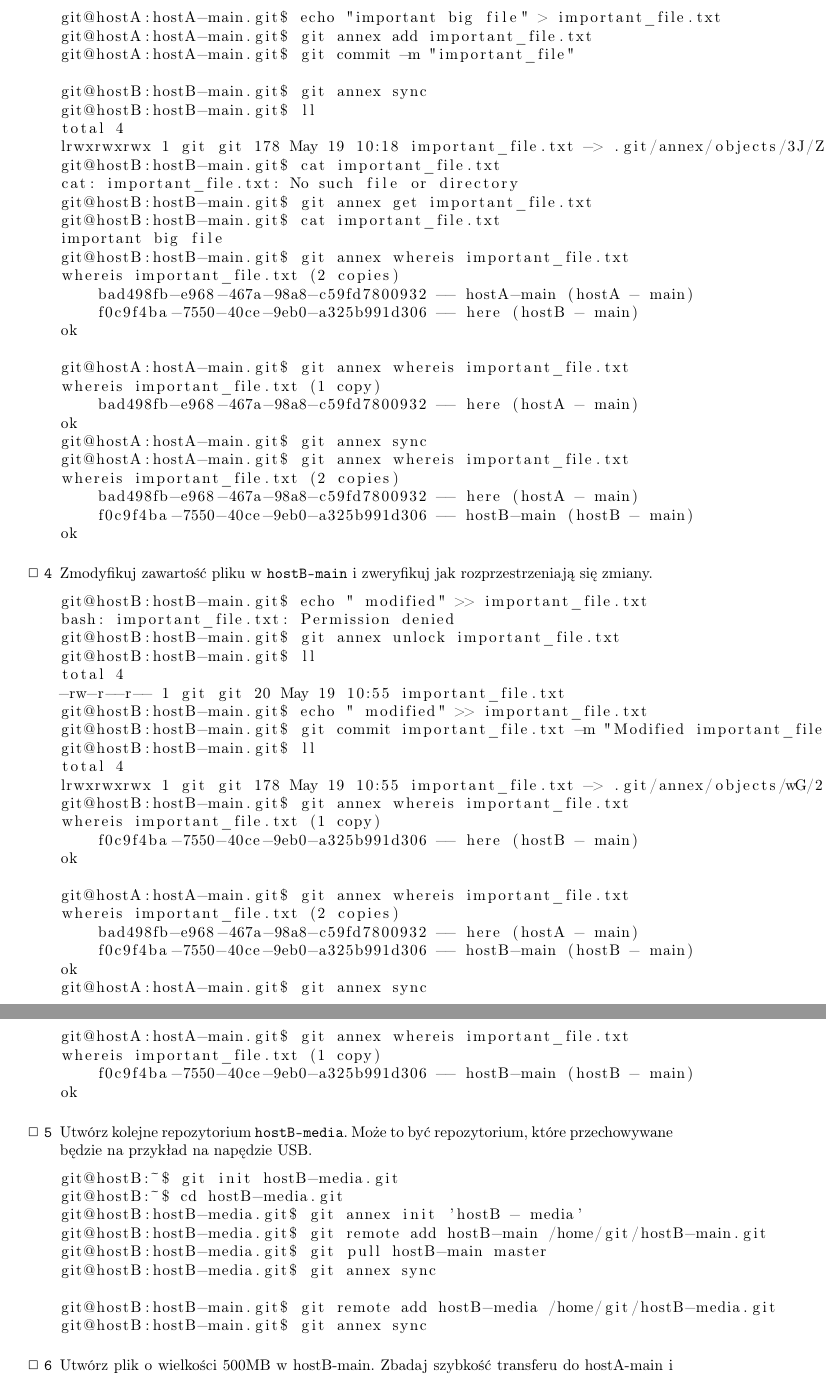
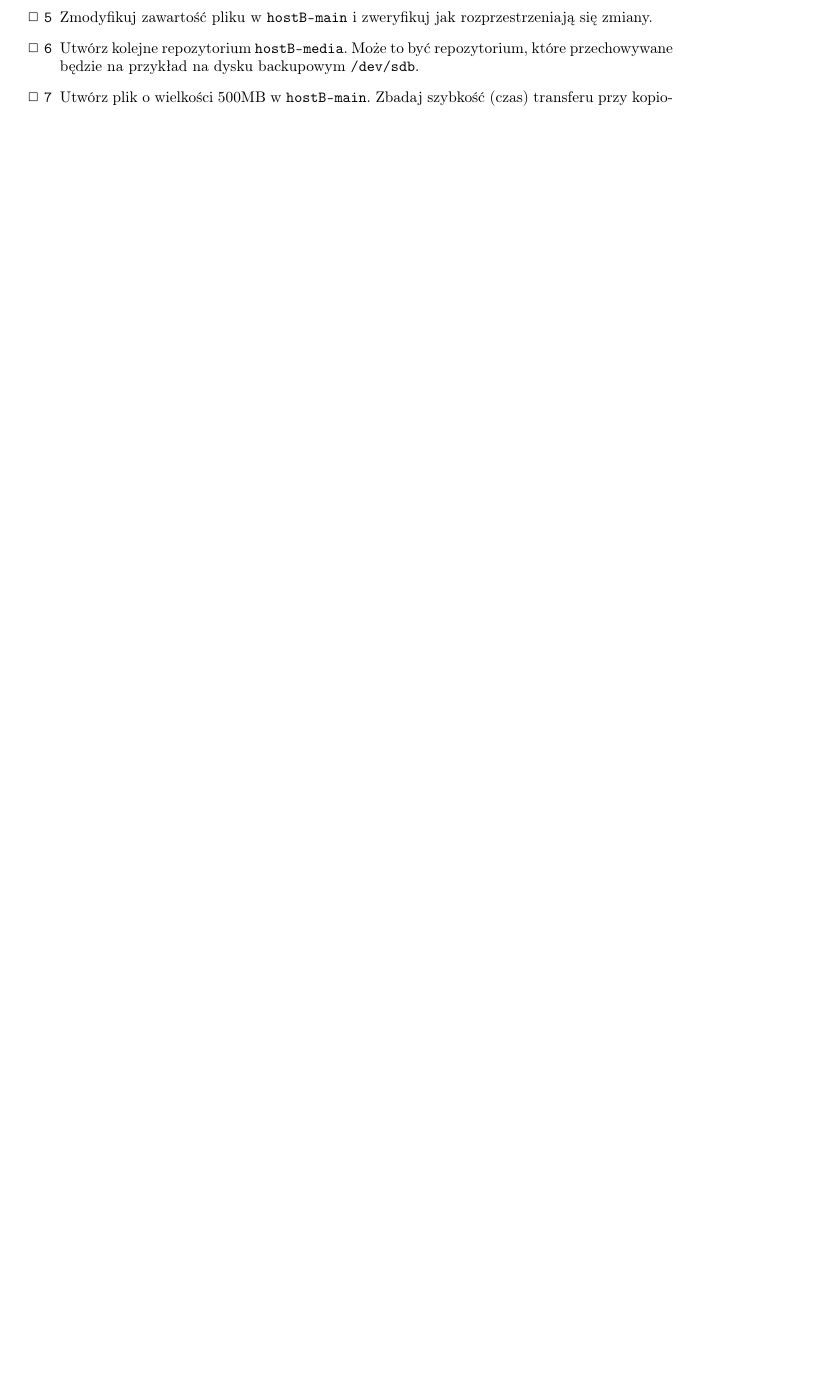
Before and after one commit to mliszcz/agh-abd, a LaTeX document (git-annex/instructions/git-annex.tex): two parts of pages 2 and 3 of 3 before the commit and part of page 2 of 2 after it, the two joined at a grey line, cut at the place of the change, the shorter picture padded with empty space. Compiled offline with pdfLaTeX.

Commit message:
lab description updated; redundant backup example

```diff
--- a/git-annex/instructions/git-annex.tex
+++ b/git-annex/instructions/git-annex.tex
@@ -9,6 +9,8 @@
 %\usepackage[dvips]{epsfig}
 %\usepackage{url}
 \usepackage{listings}
+
+\usepackage{hyperref}
 
 \definecolor{uxgray}{gray}{0.75}
 \newcommand{\uxcmd}[1]{\colorbox{uxgray}{\scalebox{0.6}[0.9]{\texttt{#1}}}}
@@ -92,20 +81,3 @@ git@hostA:hostA-main.git$ git remote add hostB-main git@hostB:hostB-main.git
 
-   \begin{lstlisting}
-git@hostA:hostA-main.git$ echo "important big file" > important_file.txt
-git@hostA:hostA-main.git$ git annex add important_file.txt
-git@hostA:hostA-main.git$ git commit -m "important_file"
+    Sprawdź czy z każdej maszyny możesz zalogować się na drugą z nich:
 
-git@hostB:hostB-main.git$ git annex sync
-git@hostB:hostB-main.git$ ll
-total 4
-lrwxrwxrwx 1 git git 178 May 19 10:18 important_file.txt -> .git/annex/objects/3J/Z8/SHA256-s19--ac2b10210a29d0275fec27792ecbc2b641669cfc76b0a36b2a7062de274ecf31/SHA256-s19--ac2b10210a29d0275fec27792ecbc2b641669cfc76b0a36b2a7062de274ecf31
-git@hostB:hostB-main.git$ cat important_file.txt
-cat: important_file.txt: No such file or directory
-git@hostB:hostB-main.git$ git annex get important_file.txt
-git@hostB:hostB-main.git$ cat important_file.txt
-important big file
-git@hostB:hostB-main.git$ git annex whereis important_file.txt
-whereis important_file.txt (2 copies)
-    bad498fb-e968-467a-98a8-c59fd7800932 -- hostA-main (hostA - main)
-    f0c9f4ba-7550-40ce-9eb0-a325b991d306 -- here (hostB - main)
-ok
@@ -112,12 +88 @@ ok
 
-git@hostA:hostA-main.git$ git annex whereis important_file.txt
-whereis important_file.txt (1 copy)
-    bad498fb-e968-467a-98a8-c59fd7800932 -- here (hostA - main)
-ok
-git@hostA:hostA-main.git$ git annex sync
-git@hostA:hostA-main.git$ git annex whereis important_file.txt
-whereis important_file.txt (2 copies)
-    bad498fb-e968-467a-98a8-c59fd7800932 -- here (hostA - main)
-    f0c9f4ba-7550-40ce-9eb0-a325b991d306 -- hostB-main (hostB - main)
-ok
-   \end{lstlisting}
@@ -124,3 +94 @@ ok
 
-\item Zmodyfikuj zawartość pliku w \texttt{hostB-main} i zweryfikuj jak rozprzestrzeniają
-   się zmiany.
@@ -127,29 +99,3 @@ ok
 
-   \begin{lstlisting}
-git@hostB:hostB-main.git$ echo " modified" >> important_file.txt
-bash: important_file.txt: Permission denied
-git@hostB:hostB-main.git$ git annex unlock important_file.txt
-git@hostB:hostB-main.git$ ll
-total 4
--rw-r--r-- 1 git git 20 May 19 10:55 important_file.txt
-git@hostB:hostB-main.git$ echo " modified" >> important_file.txt
-git@hostB:hostB-main.git$ git commit important_file.txt -m "Modified important_file.txt"
-git@hostB:hostB-main.git$ ll
-total 4
-lrwxrwxrwx 1 git git 178 May 19 10:55 important_file.txt -> .git/annex/objects/wG/2j/SHA256-s29--ac1d39fe5ee700d3b1bd2b464fd4dc47b847a4e8dd6d796451ba5ca836cce2e3/SHA256-s29--ac1d39fe5ee700d3b1bd2b464fd4dc47b847a4e8dd6d796451ba5ca836cce2e3
-git@hostB:hostB-main.git$ git annex whereis important_file.txt
-whereis important_file.txt (1 copy)
-    f0c9f4ba-7550-40ce-9eb0-a325b991d306 -- here (hostB - main)
-ok
+        ...
 
-git@hostA:hostA-main.git$ git annex whereis important_file.txt
-whereis important_file.txt (2 copies)
-    bad498fb-e968-467a-98a8-c59fd7800932 -- here (hostA - main)
-    f0c9f4ba-7550-40ce-9eb0-a325b991d306 -- hostB-main (hostB - main)
-ok
-git@hostA:hostA-main.git$ git annex sync
-git@hostA:hostA-main.git$ git annex whereis important_file.txt
-whereis important_file.txt (1 copy)
-    f0c9f4ba-7550-40ce-9eb0-a325b991d306 -- hostB-main (hostB - main)
-ok
-   \end{lstlisting}
@@ -156,3 +105 @@ ok
 
-\item Utwórz kolejne repozytorium \texttt{hostB-media}.
-   Może to być repozytorium, które przechowywane będzie na przykład na napędzie USB.
@@ -159,15 +111,13 @@ ok
 
-   \begin{lstlisting}
-git@hostB:~$ git init hostB-media.git
-git@hostB:~$ cd hostB-media.git
-git@hostB:hostB-media.git$ git annex init 'hostB - media'
-git@hostB:hostB-media.git$ git remote add hostB-main /home/git/hostB-main.git
-git@hostB:hostB-media.git$ git pull hostB-main master
-git@hostB:hostB-media.git$ git annex sync
+    \item
+    Zmodyfikuj zawartość pliku w \texttt{hostB-main} i zweryfikuj jak
+    rozprzestrzeniają się zmiany.
 
-git@hostB:hostB-main.git$ git remote add hostB-media /home/git/hostB-media.git
-git@hostB:hostB-main.git$ git annex sync
-   \end{lstlisting}
+    \item
+    Utwórz kolejne repozytorium \texttt{hostB-media}. Może to być repozytorium,
+    które przechowywane będzie na przykład na dysku backupowym
+    \texttt{/dev/sdb}.
 
-\item Utwórz plik o wielkości 500MB w hostB-main.
-   Zbadaj szybkość transferu do hostA-main i hostB-media.
+    \item
+    Utwórz plik o wielkości 500MB w \texttt{hostB-main}. Zbadaj szybkość (czas)
+    transferu przy kopiowaniu pliku do \texttt{hostA-main} (przez SSH) i do
```
Also changed, not shown: git-annex/README.md, git-annex/instructions/dist/git-annex.pdf, git-annex/instructions/git-annex.tex (144 more changed lines).
